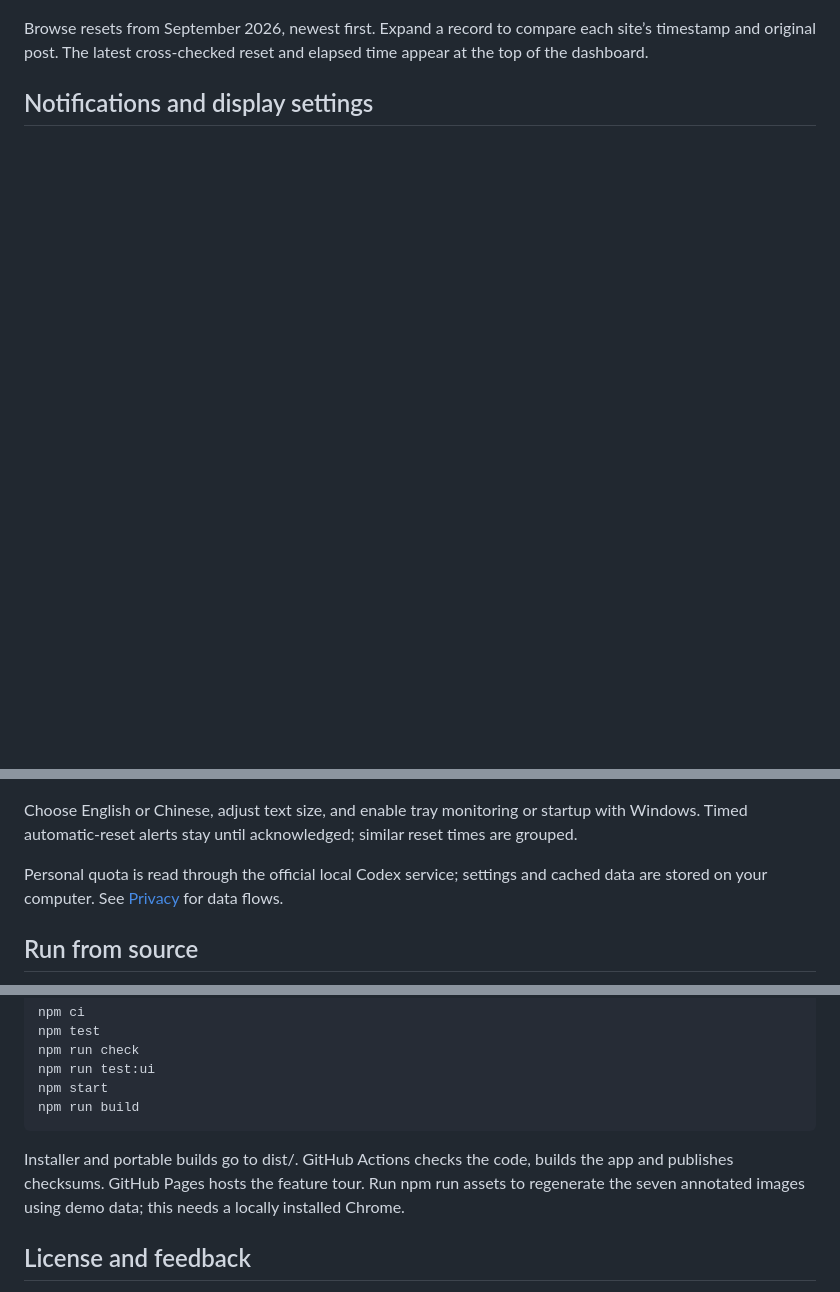
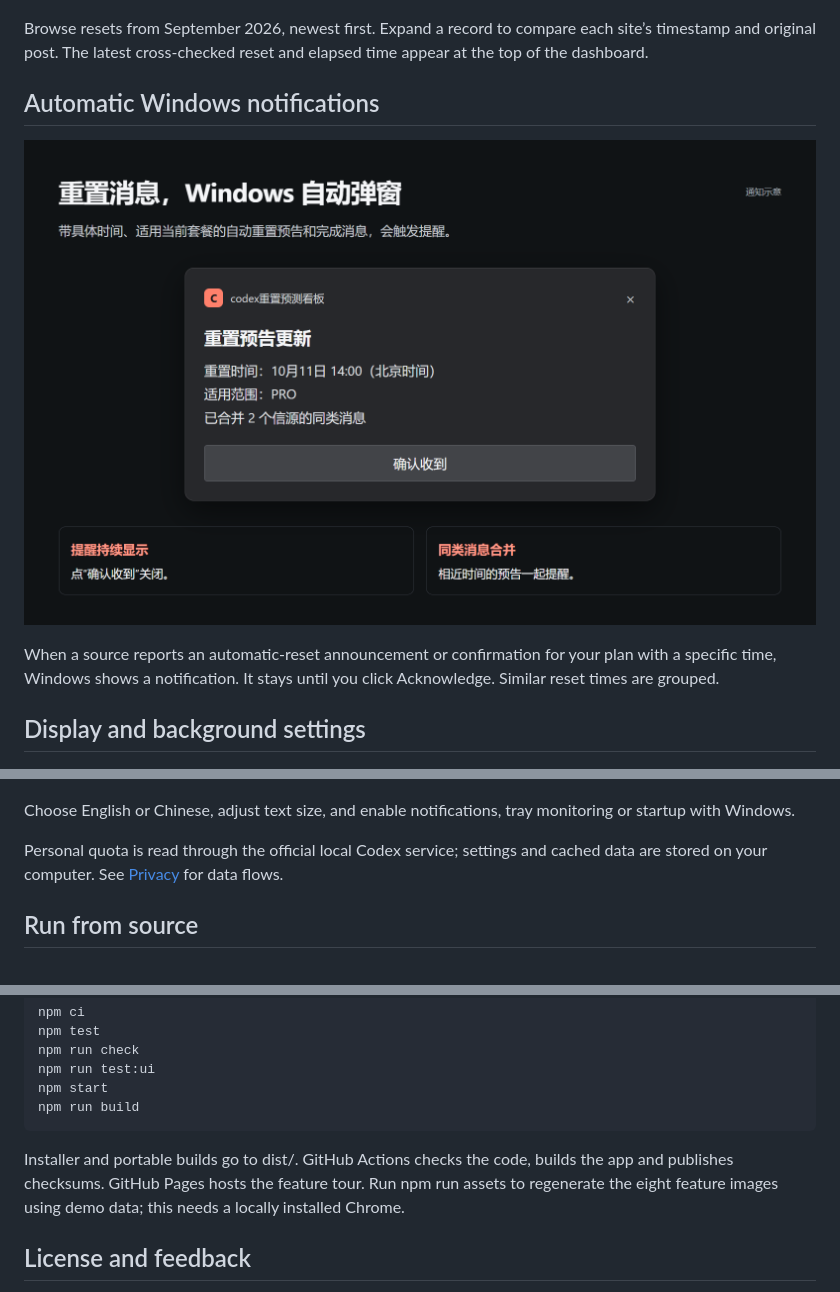
Before and after one commit to zzy2670/codex-reset-forecast-dashboard, a Markdown page: README.md, 3 parts joined by grey strips. GitHub-like rendering; pictures changed too: docs/assets/feature-notifications.png (added); blank space fills up the shorter version.

Commit message:
Automatic Windows notifications

````diff
--- a/README.md
+++ b/README.md
@@ -69,11 +69,17 @@ Each card shows the site’s next reset time, announcement and update time. Expa
 
 Browse resets from September 2026, newest first. Expand a record to compare each site’s timestamp and original post. The latest cross-checked reset and elapsed time appear at the top of the dashboard.
 
-## Notifications and display settings
+## Automatic Windows notifications
+
+![Windows notification illustration: reset time, plan and Acknowledge button.](docs/assets/feature-notifications.png)
+
+When a source reports an automatic-reset announcement or confirmation for your plan with a specific time, Windows shows a notification. It stays until you click Acknowledge. Similar reset times are grouped.
+
+## Display and background settings
 
 ![Language, tray, startup, text size and notifications.](docs/assets/feature-settings.png)
 
-Choose English or Chinese, adjust text size, and enable tray monitoring or startup with Windows. Timed automatic-reset alerts stay until acknowledged; similar reset times are grouped.
+Choose English or Chinese, adjust text size, and enable notifications, tray monitoring or startup with Windows.
 
 Personal quota is read through the official local Codex service; settings and cached data are stored on your computer. See [Privacy](PRIVACY.md) for data flows.
 
@@ -90,7 +96,7 @@ npm start
 npm run build
 ```
 
-Installer and portable builds go to dist/. GitHub Actions checks the code, builds the app and publishes checksums. GitHub Pages hosts the feature tour. Run npm run assets to regenerate the seven annotated images using demo data; this needs a locally installed Chrome.
+Installer and portable builds go to dist/. GitHub Actions checks the code, builds the app and publishes checksums. GitHub Pages hosts the feature tour. Run npm run assets to regenerate the eight feature images using demo data; this needs a locally installed Chrome.
 
 ## License and feedback
 
````
Also changed, not shown: .github/RELEASE_NOTES.md (+4 -2 lines), README.zh-CN.md (+9 -3 lines), 5 other files.
